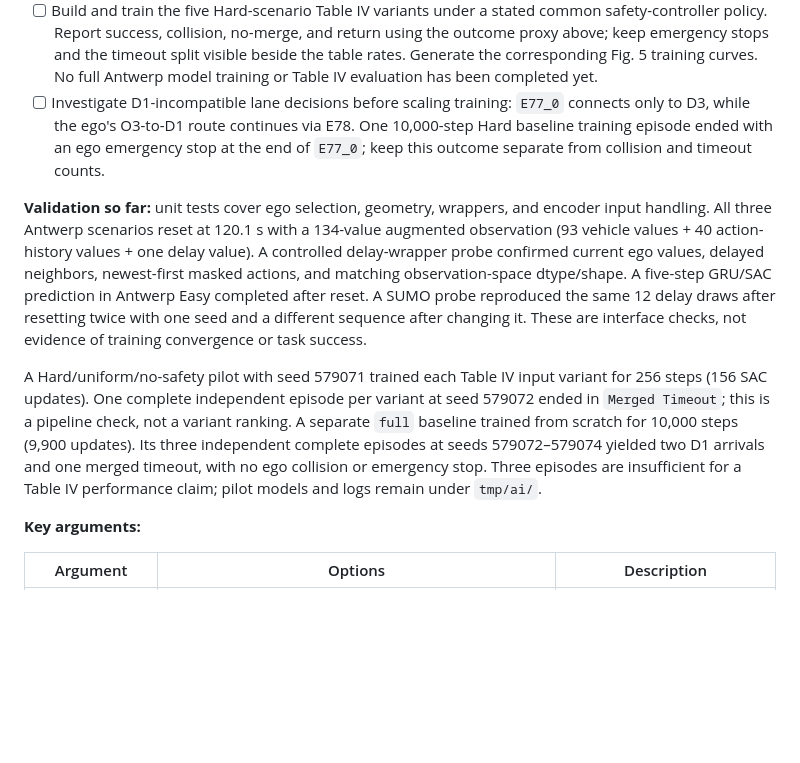
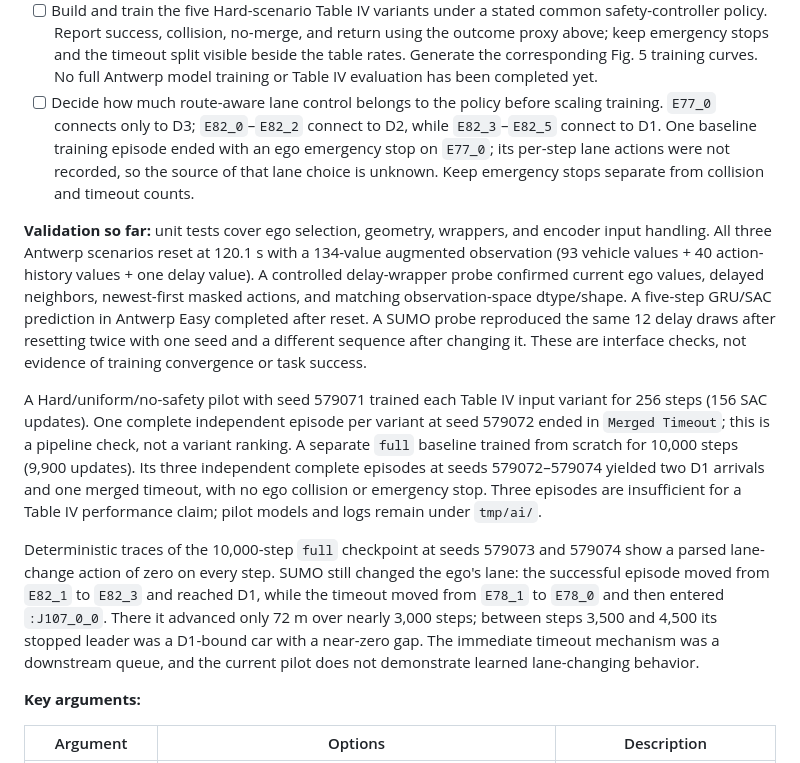
Before and after one commit to Fancynot04/DAROM-TPR, a Markdown page: README.md, the part around the change. Drawn GitHub-style; blank space fills up the shorter version.

Commit message:
Document Antwerp lane-control timeout diagnosis

```diff
--- a/README.md
+++ b/README.md
@@ -276,11 +276,12 @@ and [upstream code](https://github.com/amin-tabrizian/DAROM).
   split visible beside the table rates. Generate the corresponding Fig. 5
   training curves. No full Antwerp model training or Table IV evaluation has
   been completed yet.
-- [ ] Investigate D1-incompatible lane decisions before scaling training:
-  `E77_0` connects only to D3, while the ego's O3-to-D1 route continues via
-  E78. One 10,000-step Hard baseline training episode ended with an ego
-  emergency stop at the end of `E77_0`; keep this outcome separate from
-  collision and timeout counts.
+- [ ] Decide how much route-aware lane control belongs to the policy before
+  scaling training. `E77_0` connects only to D3; `E82_0`–`E82_2` connect to
+  D2, while `E82_3`–`E82_5` connect to D1. One baseline training episode ended
+  with an ego emergency stop on `E77_0`; its per-step lane actions were not
+  recorded, so the source of that lane choice is unknown. Keep emergency stops
+  separate from collision and timeout counts.
 
 **Validation so far:** unit tests cover ego selection, geometry, wrappers,
 and encoder input handling. All three Antwerp scenarios reset at 120.1 s
@@ -301,6 +302,15 @@ steps (9,900 updates). Its three independent complete episodes at seeds
 579072–579074 yielded two D1 arrivals and one merged timeout, with no ego
 collision or emergency stop. Three episodes are insufficient for a Table IV
 performance claim; pilot models and logs remain under `tmp/ai/`.
+
+Deterministic traces of the 10,000-step `full` checkpoint at seeds 579073 and
+579074 show a parsed lane-change action of zero on every step. SUMO still
+changed the ego's lane: the successful episode moved from `E82_1` to `E82_3`
+and reached D1, while the timeout moved from `E78_1` to `E78_0` and then
+entered `:J107_0_0`. There it advanced only 72 m over nearly 3,000 steps;
+between steps 3,500 and 4,500 its stopped leader was a D1-bound car with a
+near-zero gap. The immediate timeout mechanism was a downstream queue, and
+the current pilot does not demonstrate learned lane-changing behavior.
 
 **Key arguments:**
 
```
